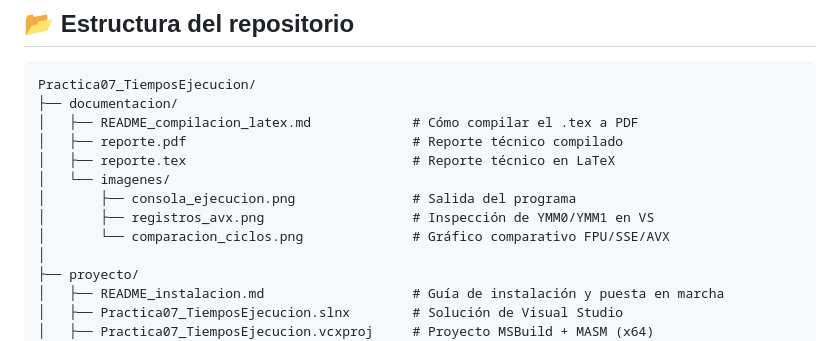
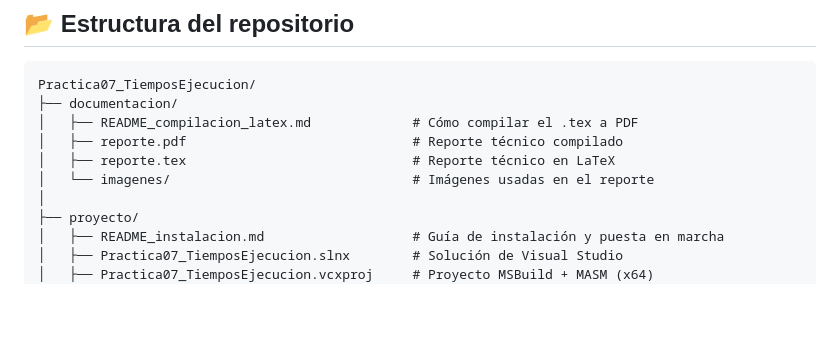
Before and after one commit to 7mo-ArquitecturaComputadoras/Practica07_TiemposEjecucion, a Markdown page: README.md, the part around the change. Rendered like a GitHub page; blank space fills up the shorter version.

```diff
--- a/README.md
+++ b/README.md
@@ -82,10 +82,7 @@ Practica07_TiemposEjecucion/
 │   ├── README_compilacion_latex.md             # Cómo compilar el .tex a PDF
 │   ├── reporte.pdf                             # Reporte técnico compilado
 │   ├── reporte.tex                             # Reporte técnico en LaTeX
-│   └── imagenes/
-│       ├── consola_ejecucion.png               # Salida del programa
-│       ├── registros_avx.png                   # Inspección de YMM0/YMM1 en VS
-│       └── comparacion_ciclos.png              # Gráfico comparativo FPU/SSE/AVX
+│   └── imagenes/                               # Imágenes usadas en el reporte
 │
 ├── proyecto/
 │   ├── README_instalacion.md                   # Guía de instalación y puesta en marcha
```
